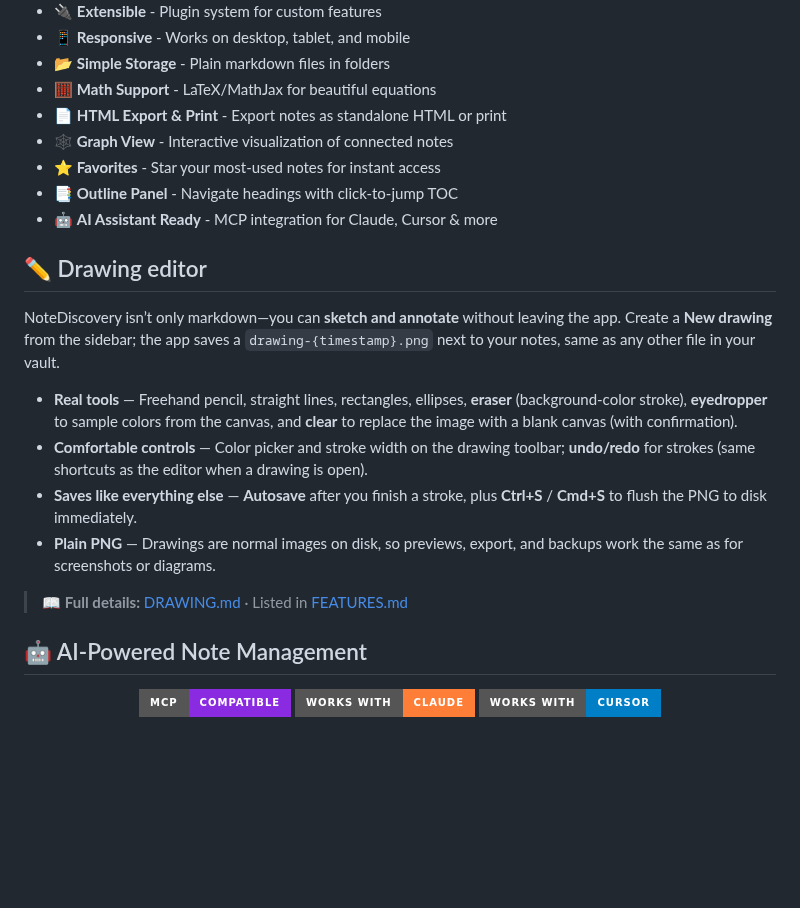
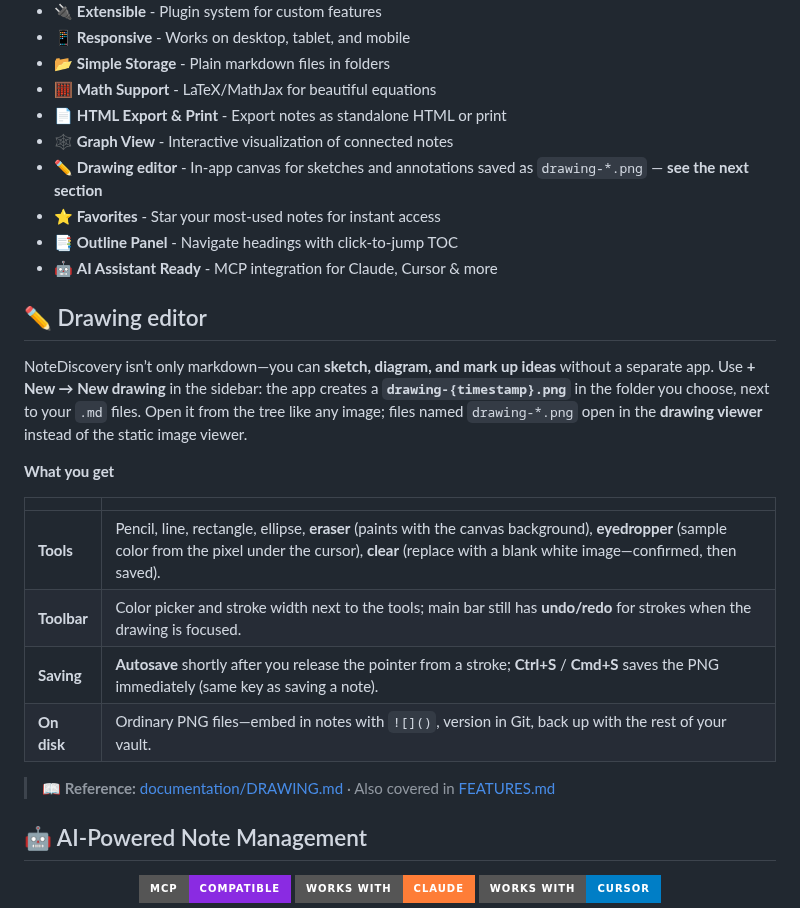
Before and after one commit to RomanKhafizianov/NoteDiscovery, a Markdown page: README.md, the part around the change. GitHub-like rendering; badges without logos; blank space fills up the shorter version.

Commit message:
doc improvements

```diff
--- a/README.md
+++ b/README.md
@@ -64,20 +64,25 @@ NoteDiscovery is a **lightweight, self-hosted note-taking application** that put
 - 🧮 **Math Support** - LaTeX/MathJax for beautiful equations
 - 📄 **HTML Export & Print** - Export notes as standalone HTML or print
 - 🕸️ **Graph View** - Interactive visualization of connected notes
+- ✏️ **Drawing editor** - In-app canvas for sketches and annotations saved as `drawing-*.png` — **see the next section**
 - ⭐ **Favorites** - Star your most-used notes for instant access
 - 📑 **Outline Panel** - Navigate headings with click-to-jump TOC
 - 🤖 **AI Assistant Ready** - MCP integration for Claude, Cursor & more
 
 ## ✏️ Drawing editor
 
-NoteDiscovery isn’t only markdown—you can **sketch and annotate** without leaving the app. Create a **New drawing** from the sidebar; the app saves a `drawing-{timestamp}.png` next to your notes, same as any other file in your vault.
+NoteDiscovery isn’t only markdown—you can **sketch, diagram, and mark up ideas** without a separate app. Use **+ New → New drawing** in the sidebar: the app creates a **`drawing-{timestamp}.png`** in the folder you choose, next to your `.md` files. Open it from the tree like any image; files named `drawing-*.png` open in the **drawing viewer** instead of the static image viewer.
 
-- **Real tools** — Freehand pencil, straight lines, rectangles, ellipses, **eraser** (background-color stroke), **eyedropper** to sample colors from the canvas, and **clear** to replace the image with a blank canvas (with confirmation).
-- **Comfortable controls** — Color picker and stroke width on the drawing toolbar; **undo/redo** for strokes (same shortcuts as the editor when a drawing is open).
-- **Saves like everything else** — **Autosave** after you finish a stroke, plus **Ctrl+S** / **Cmd+S** to flush the PNG to disk immediately.
-- **Plain PNG** — Drawings are normal images on disk, so previews, export, and backups work the same as for screenshots or diagrams.
+**What you get**
 
-> 📖 **Full details:** [DRAWING.md](documentation/DRAWING.md) · Listed in [FEATURES.md](documentation/FEATURES.md)
+| | |
+|--|--|
+| **Tools** | Pencil, line, rectangle, ellipse, **eraser** (paints with the canvas background), **eyedropper** (sample color from the pixel under the cursor), **clear** (replace with a blank white image—confirmed, then saved). |
+| **Toolbar** | Color picker and stroke width next to the tools; main bar still has **undo/redo** for strokes when the drawing is focused. |
+| **Saving** | **Autosave** shortly after you release the pointer from a stroke; **Ctrl+S** / **Cmd+S** saves the PNG immediately (same key as saving a note). |
+| **On disk** | Ordinary PNG files—embed in notes with `![]()`, version in Git, back up with the rest of your vault. |
+
+> 📖 **Reference:** [documentation/DRAWING.md](documentation/DRAWING.md) · Also covered in [FEATURES.md](documentation/FEATURES.md)
 
 ## 🤖 AI-Powered Note Management
 
```
